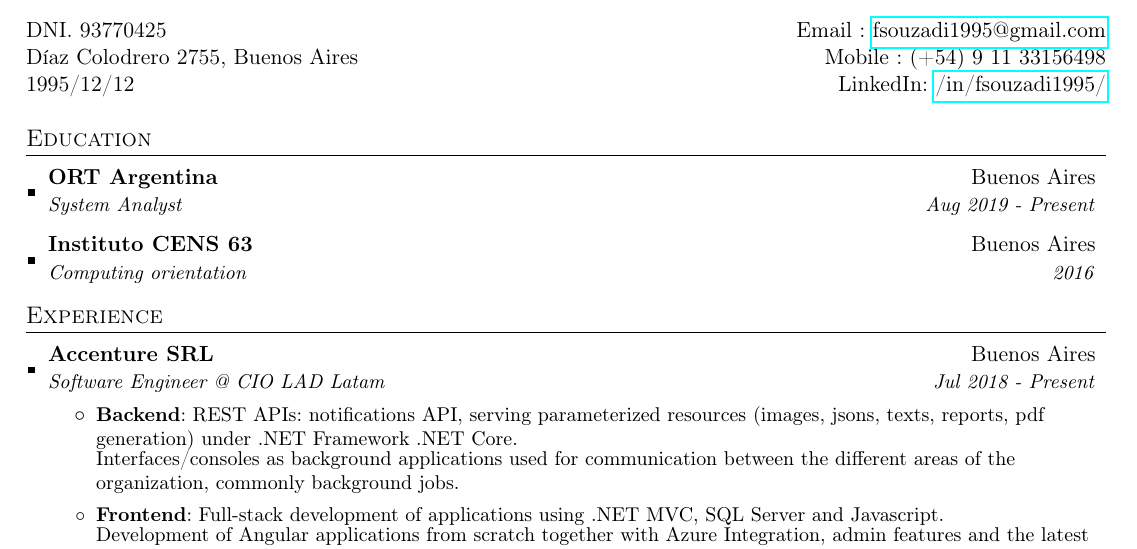
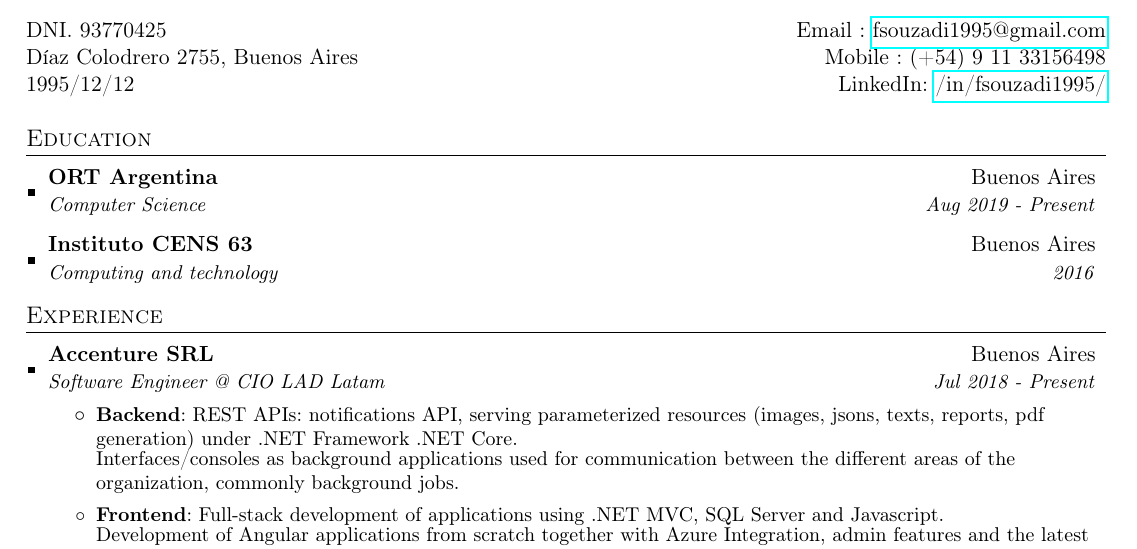
Before and after one commit to fsouzadi1995/resume, a LaTeX CV (in/Fabian-Souza-Resume.tex): part of the page, cut so that both start at the same text. Compiled offline with pdfLaTeX.

Commit message:
Updated resume 9/20/20

```diff
--- a/in/Fabian-Souza-Resume.tex
+++ b/in/Fabian-Souza-Resume.tex
@@ -103,10 +103,10 @@
 \resumeSubHeadingListStart
   \resumeSubheading
     {ORT Argentina}{Buenos Aires}
-    {System Analyst}{Aug 2019 - Present}
+    {Computer Science}{Aug 2019 - Present}
   \resumeSubheading
     {Instituto CENS 63}{Buenos Aires}
-    {Computing orientation}{2016}
+    {Computing and technology}{2016}
 \resumeSubHeadingListEnd
 
 
```
Also changed, not shown: out/Fabian-Souza-Resume.pdf.
